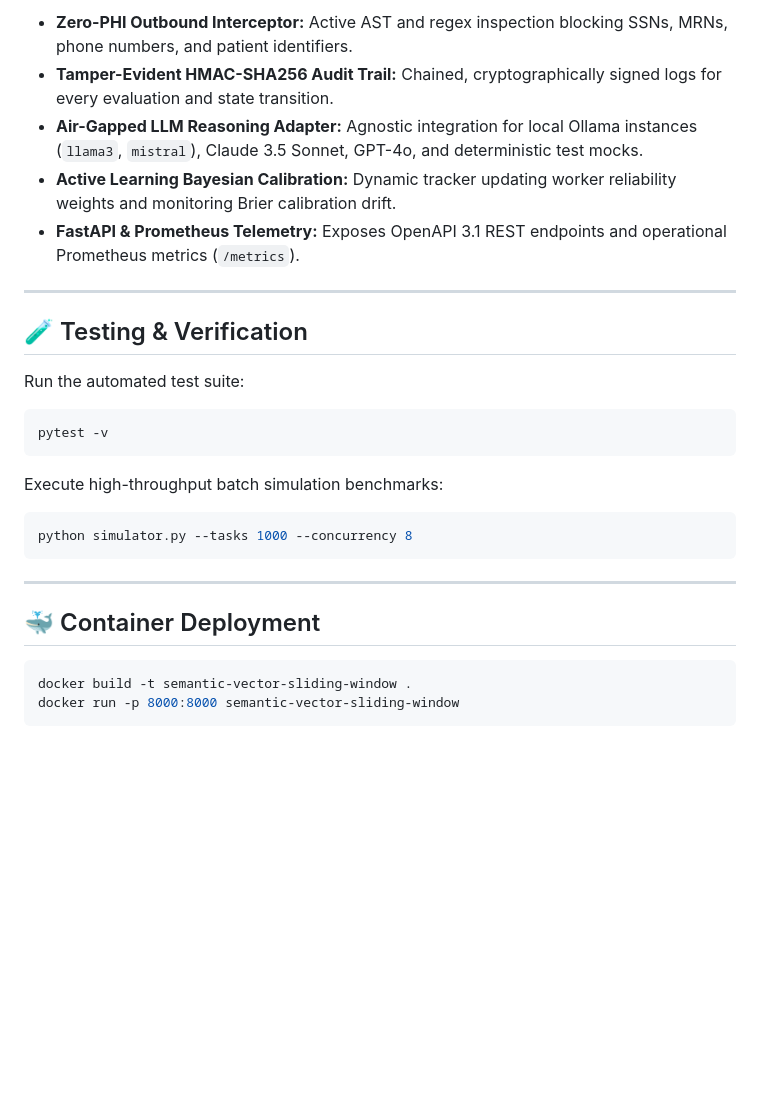
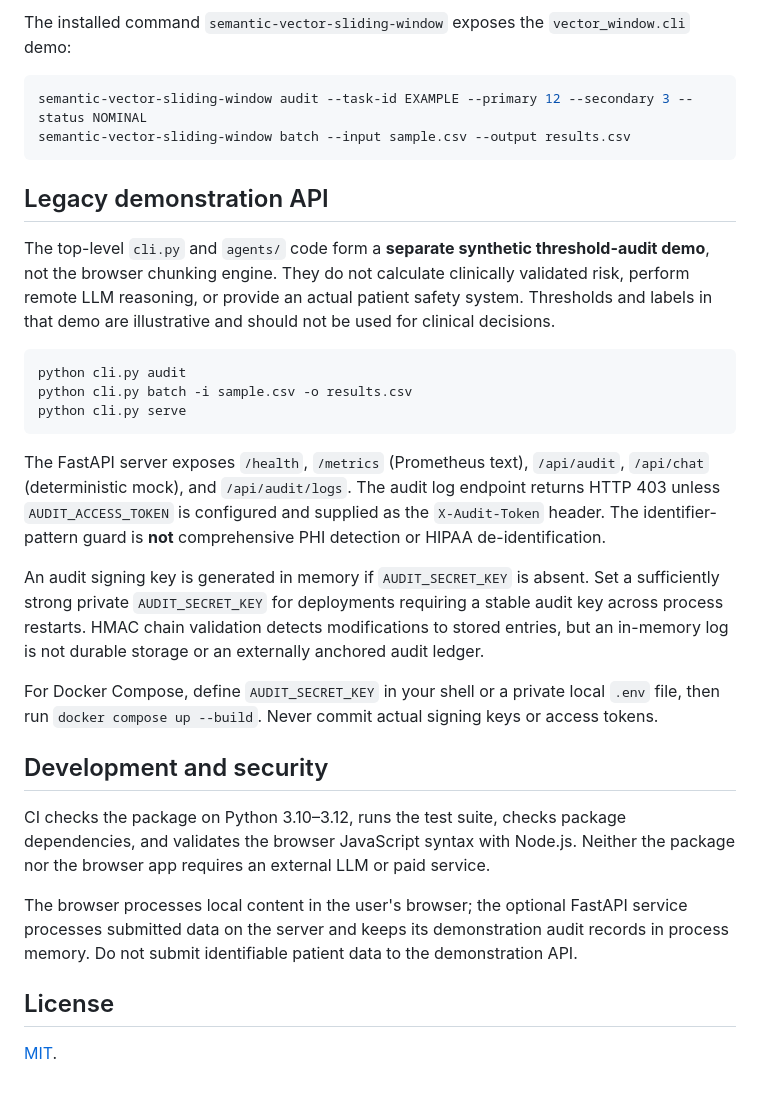
Before and after one commit to abusuraihsakhri/semantic-vector-sliding-window, a Markdown page: README.md, the part around one of its changes. Rendered like a GitHub page; blank space fills up the shorter version.

````diff
--- a/README.md
+++ b/README.md
@@ -69,31 +51,33 @@ python cli.py --task-id <value> --target <value> --primary <value> --secondary <
 
-* **Zero-PHI Outbound Interceptor:** Active AST and regex inspection blocking SSNs, MRNs, phone numbers, and patient identifiers.
-* **Tamper-Evident HMAC-SHA256 Audit Trail:** Chained, cryptographically signed logs for every evaluation and state transition.
-* **Air-Gapped LLM Reasoning Adapter:** Agnostic integration for local Ollama instances (`llama3`, `mistral`), Claude 3.5 Sonnet, GPT-4o, and deterministic test mocks.
-* **Active Learning Bayesian Calibration:** Dynamic tracker updating worker reliability weights and monitoring Brier calibration drift.
-* **FastAPI & Prometheus Telemetry:** Exposes OpenAPI 3.1 REST endpoints and operational Prometheus metrics (`/metrics`).
-
----
-
-## 🧪 Testing & Verification
-
-Run the automated test suite:
+The installed command `semantic-vector-sliding-window` exposes the `vector_window.cli` demo:
 
 ```bash
-pytest -v
+semantic-vector-sliding-window audit --task-id EXAMPLE --primary 12 --secondary 3 --status NOMINAL
+semantic-vector-sliding-window batch --input sample.csv --output results.csv
 ```
 
-Execute high-throughput batch simulation benchmarks:
+## Legacy demonstration API
+
+The top-level `cli.py` and `agents/` code form a **separate synthetic threshold-audit demo**, not the browser chunking engine. They do not calculate clinically validated risk, perform remote LLM reasoning, or provide an actual patient safety system. Thresholds and labels in that demo are illustrative and should not be used for clinical decisions.
 
 ```bash
-python simulator.py --tasks 1000 --concurrency 8
+python cli.py audit
+python cli.py batch -i sample.csv -o results.csv
+python cli.py serve
 ```
 
----
+The FastAPI server exposes `/health`, `/metrics` (Prometheus text), `/api/audit`, `/api/chat` (deterministic mock), and `/api/audit/logs`. The audit log endpoint returns HTTP 403 unless `AUDIT_ACCESS_TOKEN` is configured and supplied as the `X-Audit-Token` header. The identifier-pattern guard is **not** comprehensive PHI detection or HIPAA de-identification.
 
-## 🐳 Container Deployment
+An audit signing key is generated in memory if `AUDIT_SECRET_KEY` is absent. Set a sufficiently strong private `AUDIT_SECRET_KEY` for deployments requiring a stable audit key across process restarts. HMAC chain validation detects modifications to stored entries, but an in-memory log is not durable storage or an externally anchored audit ledger.
 
-```bash
-docker build -t semantic-vector-sliding-window .
-docker run -p 8000:8000 semantic-vector-sliding-window
-```
+For Docker Compose, define `AUDIT_SECRET_KEY` in your shell or a private local `.env` file, then run `docker compose up --build`. Never commit actual signing keys or access tokens.
+
+## Development and security
+
+CI checks the package on Python 3.10–3.12, runs the test suite, checks package dependencies, and validates the browser JavaScript syntax with Node.js. Neither the package nor the browser app requires an external LLM or paid service.
+
+The browser processes local content in the user's browser; the optional FastAPI service processes submitted data on the server and keeps its demonstration audit records in process memory. Do not submit identifiable patient data to the demonstration API.
+
+## License
+
+[MIT](LICENSE).
````
Also changed, not shown: other parts of README.md (+35 -53 lines).
